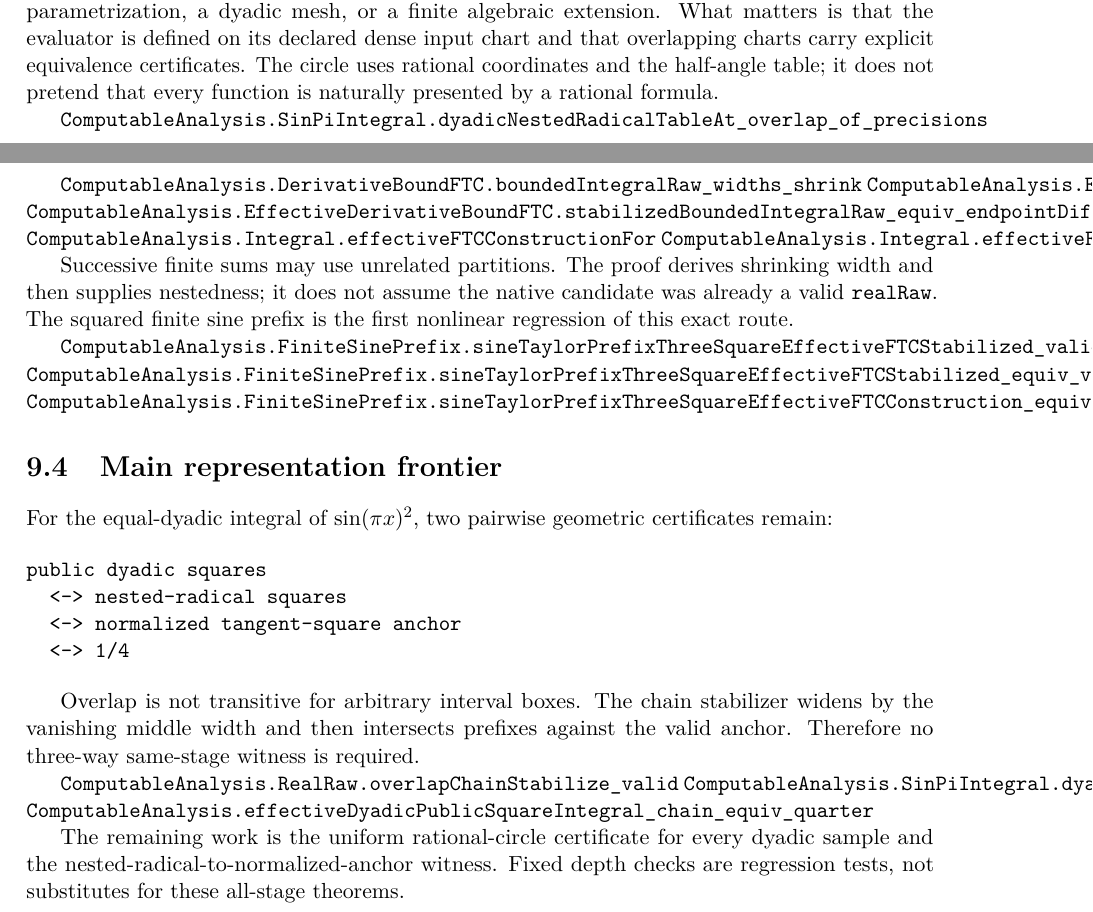
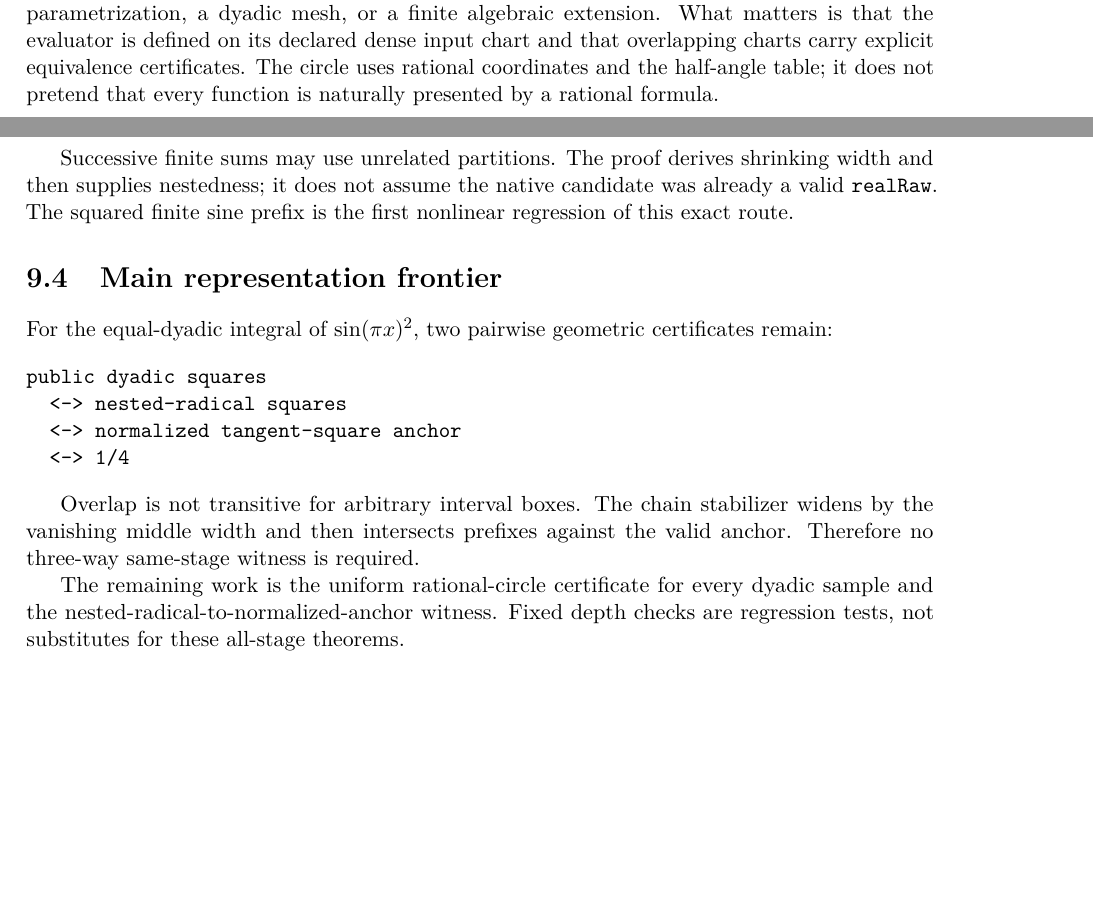
Before and after one commit to liuyao12/computable-analysis, a LaTeX thesis (blueprint/src/web.tex, which reads blueprint/src/02-rational-circle-trigonometry.tex, blueprint/src/08-roadmap.tex): two parts of pages 35 and 118 of 119, joined at a grey line, cut so that both start at the same text, the shorter picture padded with empty space. Compiled offline with pdfLaTeX.

Commit message:
Canonize calculus proof interfaces

```diff
--- a/blueprint/src/02-rational-circle-trigonometry.tex
+++ b/blueprint/src/02-rational-circle-trigonometry.tex
@@ -214,6 +216,3 @@ its declared dense input chart and that overlapping charts carry explicit
 equivalence certificates.  The circle uses rational coordinates and the
 half-angle table; it does not pretend that every function is naturally
 presented by a rational formula.
-
-\lean{ComputableAnalysis.SinPiIntegral.dyadicNestedRadicalTableAt_overlap_of_precisions}
-\leanok
--- a/blueprint/src/08-roadmap.tex
+++ b/blueprint/src/08-roadmap.tex
@@ -39,22 +39,10 @@ finite cell bounds
   -> valid integral equivalent to endpoint difference
 \end{verbatim}
 
-\lean{ComputableAnalysis.DerivativeBoundFTC.boundedIntegralRaw_widths_shrink}
-\lean{ComputableAnalysis.EffectiveDerivativeBoundFTC.stabilizedBoundedIntegralRaw_valid}
-\lean{ComputableAnalysis.EffectiveDerivativeBoundFTC.stabilizedBoundedIntegralRaw_equiv_endpointDifference}
-\lean{ComputableAnalysis.Integral.effectiveFTCConstructionFor}
-\lean{ComputableAnalysis.Integral.effectiveFTCIntegral_equiv_endpointDifference}
-\leanok
-
 Successive finite sums may use unrelated partitions.  The proof derives
 shrinking width and then supplies nestedness; it does not assume the native
 candidate was already a valid \texttt{realRaw}.  The squared finite sine
 prefix is the first nonlinear regression of this exact route.
-
-\lean{ComputableAnalysis.FiniteSinePrefix.sineTaylorPrefixThreeSquareEffectiveFTCStabilized_valid}
-\lean{ComputableAnalysis.FiniteSinePrefix.sineTaylorPrefixThreeSquareEffectiveFTCStabilized_equiv_value}
-\lean{ComputableAnalysis.FiniteSinePrefix.sineTaylorPrefixThreeSquareEffectiveFTCConstruction_equiv_value}
-\leanok
 
 \section{Main representation frontier}
 
@@ -72,11 +60,6 @@ Overlap is not transitive for arbitrary interval boxes.  The chain
 stabilizer widens by the vanishing middle width and then intersects prefixes
 against the valid anchor.  Therefore no three-way same-stage witness is
 required.
-
-\lean{ComputableAnalysis.RealRaw.overlapChainStabilize_valid}
-\lean{ComputableAnalysis.SinPiIntegral.dyadicPublicSquareIntegralRaw_chainStabilized_valid}
-\lean{ComputableAnalysis.effectiveDyadicPublicSquareIntegral_chain_equiv_quarter}
-\leanok
 
 The remaining work is the uniform rational-circle certificate for every
 dyadic sample and the nested-radical-to-normalized-anchor witness.  Fixed
```
Also changed, not shown: FORMALIZATION_GUIDE.md (+11 -0 lines), GOALS.md (+2 -1 lines), blueprint/src/02-rational-circle-trigonometry.tex (2 more changed lines), 5 other files.
